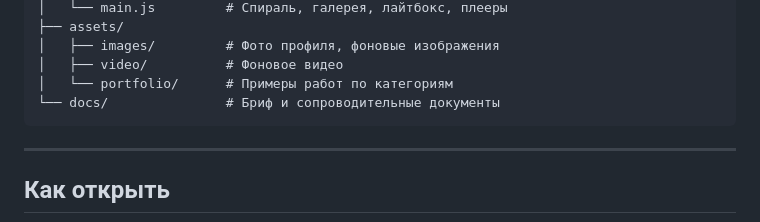
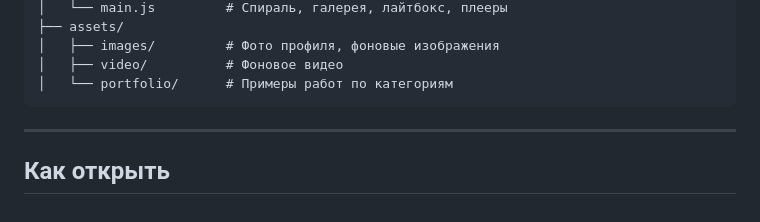
Before and after one commit to volodtana32-rgb/tavolod-digital-website, a Markdown page: README.md, the part around the change. GitHub-like rendering.

Commit message:
Update README structure: remove docs folder

````diff
--- a/README.md
+++ b/README.md
@@ -59,7 +59,6 @@ tavolod-digital-website/
 │   ├── images/         # Фото профиля, фоновые изображения
 │   ├── video/          # Фоновое видео
 │   └── portfolio/      # Примеры работ по категориям
-└── docs/               # Бриф и сопроводительные документы
 ```
 
 ---
````
